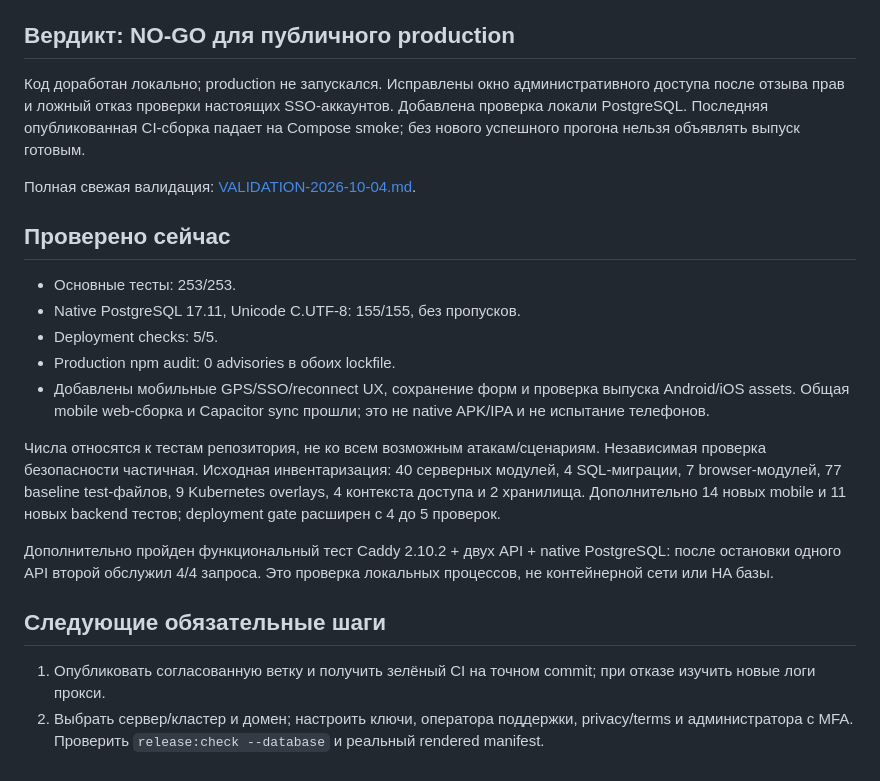
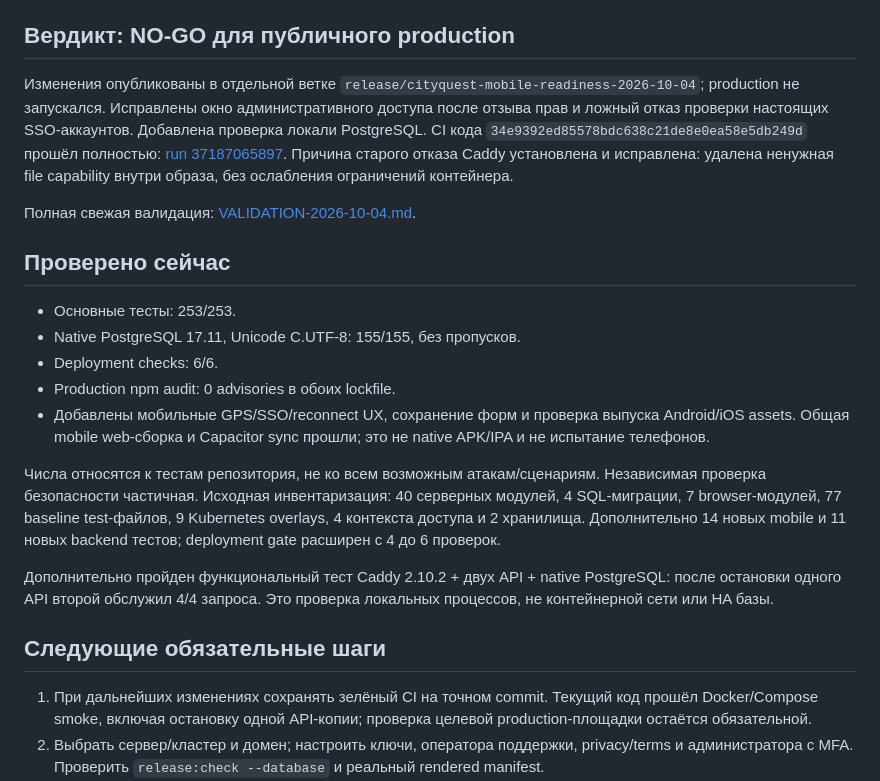
Before and after one commit to adilusrr-gif/CityOPS, a Markdown page: docs/RELEASE-REVIEW-2026-10-04.md, the part around the change. GitHub-like rendering.

```diff
--- a/docs/RELEASE-REVIEW-2026-10-04.md
+++ b/docs/RELEASE-REVIEW-2026-10-04.md
@@ -5,7 +5,7 @@ Baseline: `ba98a78aa0a4dd6d8eef62d294e8a9b1254ddacf`.
 
 ## Вердикт: NO-GO для публичного production
 
-Код доработан локально; production не запускался. Исправлены окно административного доступа после отзыва прав и ложный отказ проверки настоящих SSO-аккаунтов. Добавлена проверка локали PostgreSQL. Последняя опубликованная CI-сборка падает на Compose smoke; без нового успешного прогона нельзя объявлять выпуск готовым.
+Изменения опубликованы в отдельной ветке `release/cityquest-mobile-readiness-2026-10-04`; production не запускался. Исправлены окно административного доступа после отзыва прав и ложный отказ проверки настоящих SSO-аккаунтов. Добавлена проверка локали PostgreSQL. CI кода `34e9392ed85578bdc638c21de8e0ea58e5db249d` прошёл полностью: [run 37187065897](https://github.com/adilusrr-gif/CityOPS/actions/runs/37187065897). Причина старого отказа Caddy установлена и исправлена: удалена ненужная file capability внутри образа, без ослабления ограничений контейнера.
 
 Полная свежая валидация: [VALIDATION-2026-10-04.md](VALIDATION-2026-10-04.md).
 
@@ -13,17 +13,17 @@ Baseline: `ba98a78aa0a4dd6d8eef62d294e8a9b1254ddacf`.
 
 - Основные тесты: 253/253.
 - Native PostgreSQL 17.11, Unicode C.UTF-8: 155/155, без пропусков.
-- Deployment checks: 5/5.
+- Deployment checks: 6/6.
 - Production npm audit: 0 advisories в обоих lockfile.
 - Добавлены мобильные GPS/SSO/reconnect UX, сохранение форм и проверка выпуска Android/iOS assets. Общая mobile web-сборка и Capacitor sync прошли; это не native APK/IPA и не испытание телефонов.
 
-Числа относятся к тестам репозитория, не ко всем возможным атакам/сценариям. Независимая проверка безопасности частичная. Исходная инвентаризация: 40 серверных модулей, 4 SQL-миграции, 7 browser-модулей, 77 baseline test-файлов, 9 Kubernetes overlays, 4 контекста доступа и 2 хранилища. Дополнительно 14 новых mobile и 11 новых backend тестов; deployment gate расширен с 4 до 5 проверок.
+Числа относятся к тестам репозитория, не ко всем возможным атакам/сценариям. Независимая проверка безопасности частичная. Исходная инвентаризация: 40 серверных модулей, 4 SQL-миграции, 7 browser-модулей, 77 baseline test-файлов, 9 Kubernetes overlays, 4 контекста доступа и 2 хранилища. Дополнительно 14 новых mobile и 11 новых backend тестов; deployment gate расширен с 4 до 6 проверок.
 
 Дополнительно пройден функциональный тест Caddy 2.10.2 + двух API + native PostgreSQL: после остановки одного API второй обслужил 4/4 запроса. Это проверка локальных процессов, не контейнерной сети или HA базы.
 
 ## Следующие обязательные шаги
 
-1. Опубликовать согласованную ветку и получить зелёный CI на точном commit; при отказе изучить новые логи прокси.
+1. При дальнейших изменениях сохранять зелёный CI на точном commit. Текущий код прошёл Docker/Compose smoke, включая остановку одной API-копии; проверка целевой production-площадки остаётся обязательной.
 2. Выбрать сервер/кластер и домен; настроить ключи, оператора поддержки, privacy/terms и администратора с MFA. Проверить `release:check --database` и реальный rendered manifest.
 3. Проверить TLS/SSO, backup→restore, миграцию/rollback, нагрузку и отказ компонентов на staging.
 4. Собрать подписываемые Android/iOS приложения с реальным API origin, проверить устройства, затем отдельно утвердить публикацию.
```
Also changed, not shown: docs/VALIDATION-2026-10-04.md (+4 -4 lines).
